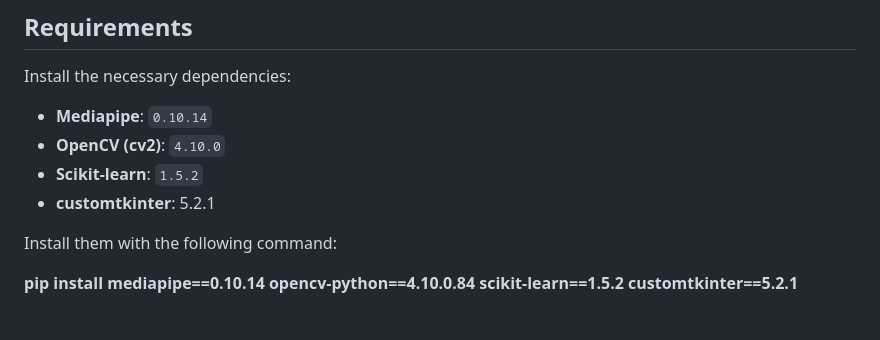
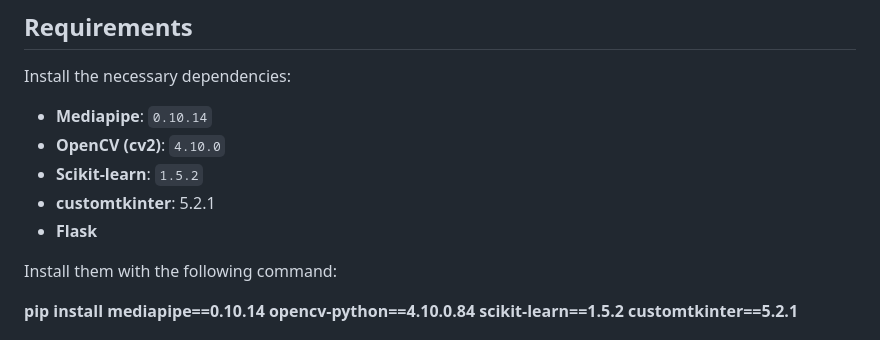
Before and after one commit to pylasandeep52/Sign_Language, a Markdown page: README.md, the part around the change. Rendered like a GitHub page.

Commit message:
Sign Language.md

```diff
--- a/README.md
+++ b/README.md
@@ -15,6 +15,7 @@ Install the necessary dependencies:
 - **OpenCV (cv2)**: `4.10.0`
 - **Scikit-learn**: `1.5.2`
 - **customtkinter**: 5.2.1
+- **Flask**
 
 Install them with the following command:
 
```
